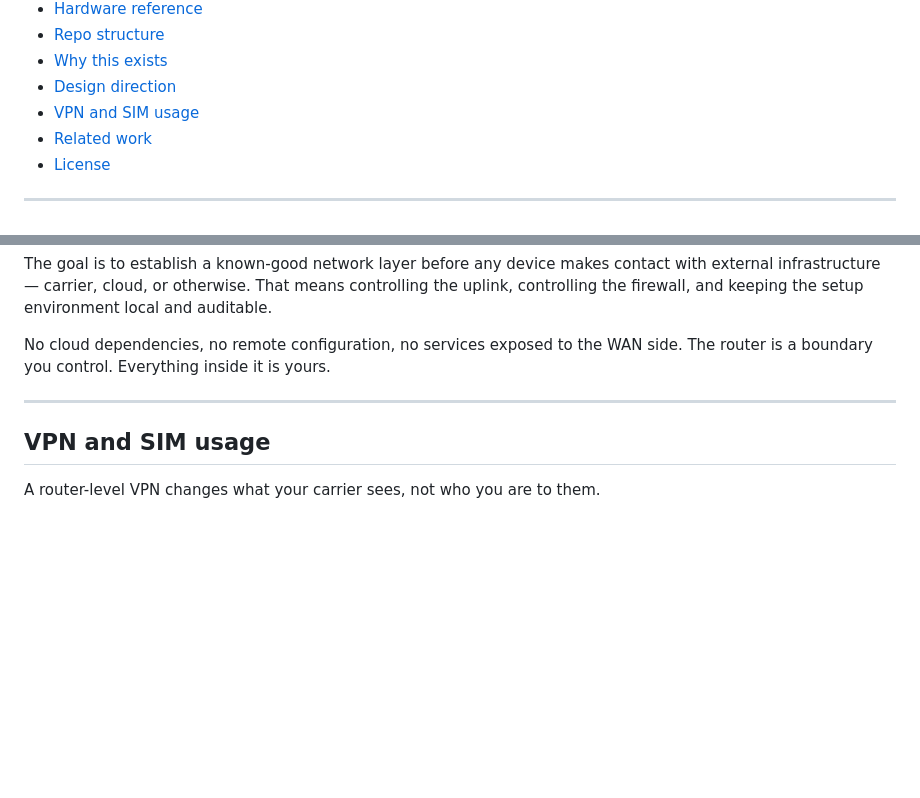
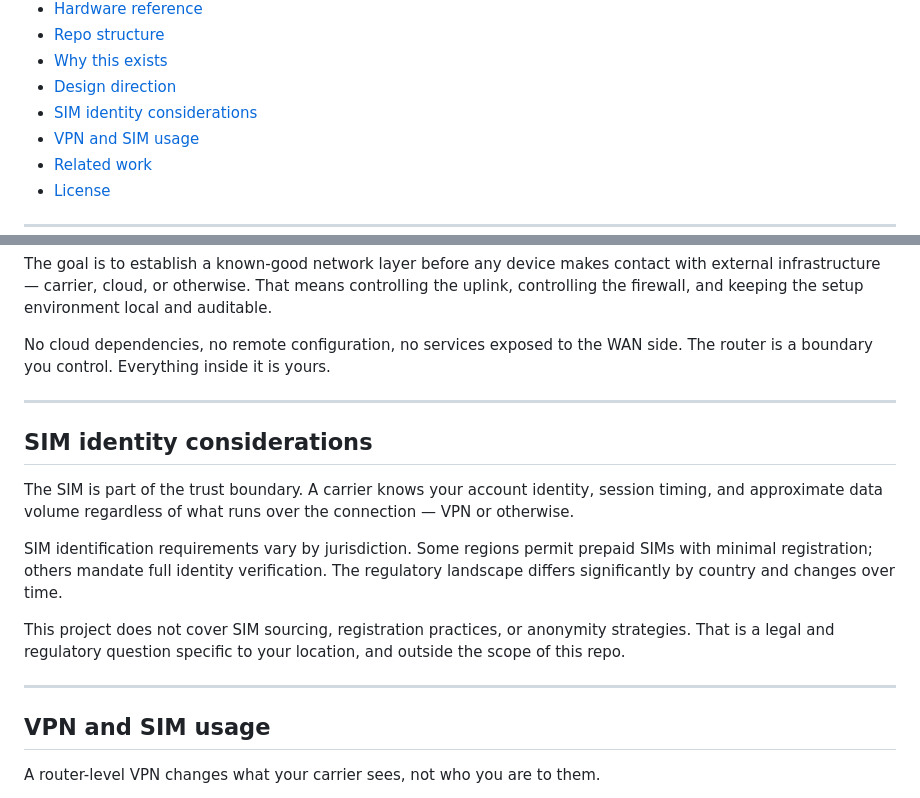
Before and after one commit to addraxcs/p5g, a Markdown page: README.md, 2 parts joined by grey strips. GitHub-like rendering; blank space fills up the shorter version.

```diff
--- a/README.md
+++ b/README.md
@@ -32,6 +32,7 @@ No cloud accounts. No carrier hardware. No locked equipment. Runs off a USB powe
 - [Repo structure](#repo-structure)
 - [Why this exists](#why-this-exists)
 - [Design direction](#design-direction)
+- [SIM identity considerations](#sim-identity-considerations)
 - [VPN and SIM usage](#vpn-and-sim-usage)
 - [Related work](#related-work-in-progress)
 - [License](#license)
@@ -334,6 +335,16 @@ No cloud dependencies, no remote configuration, no services exposed to the WAN s
 
 ---
 
+## SIM identity considerations
+
+The SIM is part of the trust boundary. A carrier knows your account identity, session timing, and approximate data volume regardless of what runs over the connection — VPN or otherwise.
+
+SIM identification requirements vary by jurisdiction. Some regions permit prepaid SIMs with minimal registration; others mandate full identity verification. The regulatory landscape differs significantly by country and changes over time.
+
+This project does not cover SIM sourcing, registration practices, or anonymity strategies. That is a legal and regulatory question specific to your location, and outside the scope of this repo.
+
+---
+
 ## VPN and SIM usage
 
 A router-level VPN changes what your carrier sees, not who you are to them.
```
